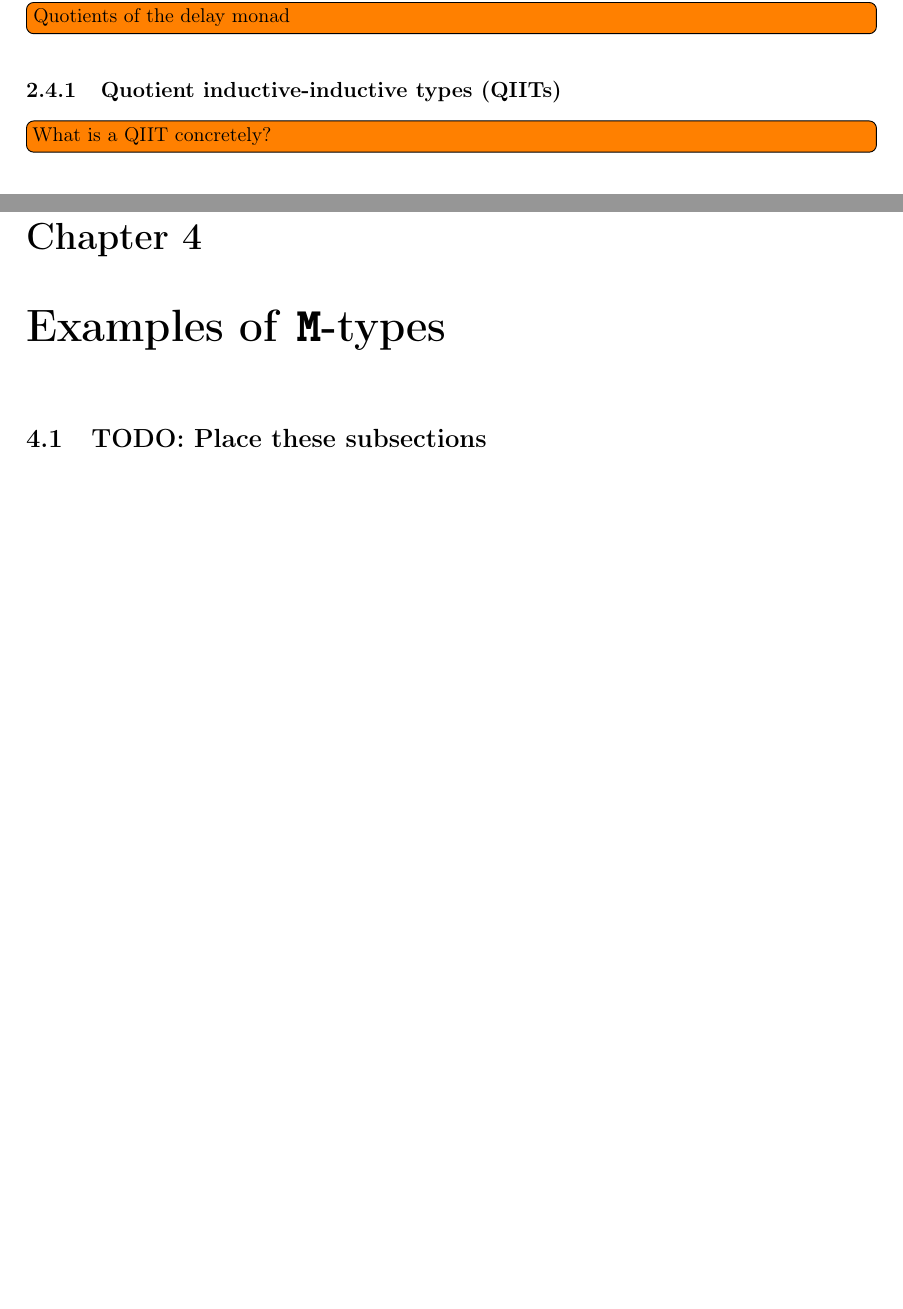
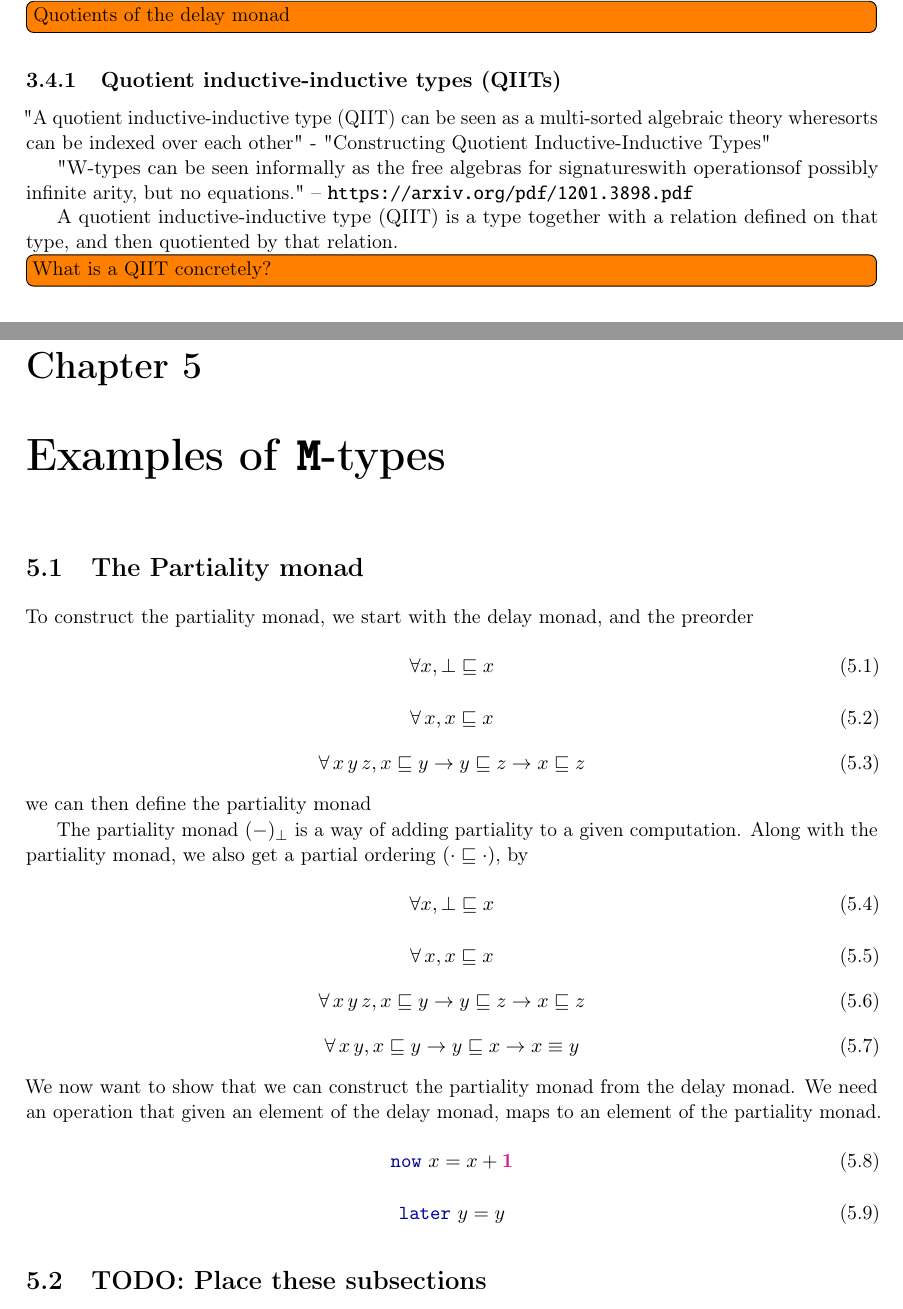
Before and after one commit to cmester0/MastersThesis, a LaTeX thesis (thesis/Thesis.tex): two parts of pages 18 and 23 of 37 before the commit and two parts of pages 20 and 27 of 41 after it, joined at a grey line, cut so that both start at the same text, the shorter picture padded with empty space. Compiled offline with pdfLaTeX.

Commit message:
Save (work in progress)

```diff
--- a/thesis/Thesis.tex
+++ b/thesis/Thesis.tex
@@ -348,10 +353,15 @@ We can now construct a co-induction principle given a bisimulation relation
 We want to construct a quotient \texttt{M}-type, and we know that \texttt{M}-types are an algebraic theory? Meaning we want to define quotient algebra...
 
 We want to construct a quotiented M type, which is given as a final bisimulation and a final coalgebra, and relations between them. This is a special case for a cofree coalgebra, namely starting at \(X = \unit\).
-
 \\ \\
 Since we know that \texttt{M}-types preserves the H-level, we can use set-truncated quotients, to define quotient \texttt{M}-types, for examples we can define weak bisimulation of the delay monad asq
 \todo[inline]{Quotients of the delay monad}
 
 \subsection{Quotient inductive-inductive types (QIITs)}
+"A quotient inductive-inductive type (QIIT) can be seen as a multi-sorted algebraic theory wheresorts can be indexed over each other" - "Constructing Quotient Inductive-Inductive Types"
+
+"W-types can be seen informally as the free algebras for signatureswith operationsof possibly infinite arity, but no equations." -- \url{https://arxiv.org/pdf/1201.3898.pdf}
+
+A quotient inductive-inductive type (QIIT) is a type together with a relation defined on that type, and then quotiented by that relation.
 \todo[inline]{What is a QIIT concretely?}
+\subsubsection{Partiality monad}
@@ -474,10 +541,44 @@ so we want
   \label{fig:contractive}
 \end{figure}
 
-
 %%%%%%%%%%%%%%%%%%%%%%%%%%%%%%%%%%%%%%%%%%%%%%%%%%%%%%%%%%%%%%%%%%%%%%%
 
 \chapter{Examples of \texttt{M}-types}
+
+\section{The Partiality monad}
+To construct the partiality monad, we start with the delay monad, and the preorder
+\begin{equation}
+\forall x, \bot \sqsubseteq x
+\end{equation}
+\begin{equation}
+\forall\,x, x \sqsubseteq x
+\end{equation}
+\begin{equation}
+\forall\,x\,y\,z, x \sqsubseteq y \rightarrow y \sqsubseteq z \rightarrow x \sqsubseteq z
+\end{equation}
+we can then define the partiality monad
+
+The partiality monad \((-)_\bot\) is a way of adding partiality to a given computation. Along with the partiality monad, we also get a partial ordering \((\cdot \sqsubseteq \cdot)\), by
+\begin{equation}
+\forall x, \bot \sqsubseteq x
+\end{equation}
+\begin{equation}
+\forall\,x, x \sqsubseteq x
+\end{equation}
+\begin{equation}
+\forall\,x\,y\,z, x \sqsubseteq y \rightarrow y \sqsubseteq z \rightarrow x \sqsubseteq z
+\end{equation}
+\begin{equation}
+\forall\,x\,y, x \sqsubseteq y \rightarrow y \sqsubseteq x \rightarrow x \equiv y
+\end{equation}
+We now want to show that we can construct the partiality monad from the delay monad. We need an operation that given an element of the delay monad, maps to an element of the partiality monad.
+\begin{equation}
+  \function{now}~x = x + \unit
+\end{equation}
+\begin{equation}
+  \function{later}~y = y
+\end{equation}
+
 \section{TODO: Place these subsections}
 \todo[inline]{What makes a relation a bisimulation? Is bisim and equality equal.}
 \subsection{Identity Bisimulation}
```
Also changed, not shown: thesis/Thesis.pdf, thesis/Thesis.tex (82 more changed lines), 7 other files.
